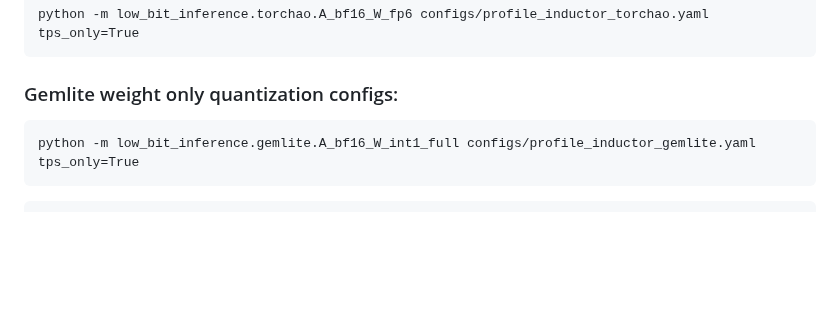
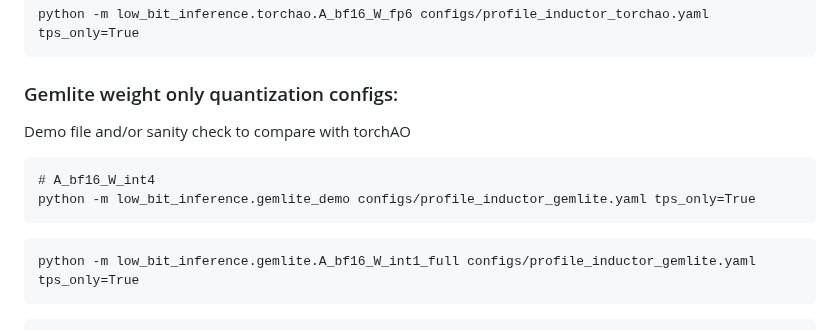
Before and after one commit to vipulSharma18/Getting-Started-with-Quantization, a Markdown page: benchmark_commands.md, the part around the change. Rendered like a GitHub page; blank space fills up the shorter version.

Commit message:
update benchmark commands for a16w4 gemlite

````diff
--- a/benchmark_commands.md
+++ b/benchmark_commands.md
@@ -47,6 +47,12 @@ python -m low_bit_inference.torchao.A_bf16_W_fp6 configs/profile_inductor_torcha
 ```
 
 ### Gemlite weight only quantization configs:
+Demo file and/or sanity check to compare with torchAO
+```
+# A_bf16_W_int4
+python -m low_bit_inference.gemlite_demo configs/profile_inductor_gemlite.yaml tps_only=True
+```
+
 ```
 python -m low_bit_inference.gemlite.A_bf16_W_int1_full configs/profile_inductor_gemlite.yaml tps_only=True
 ```
````
